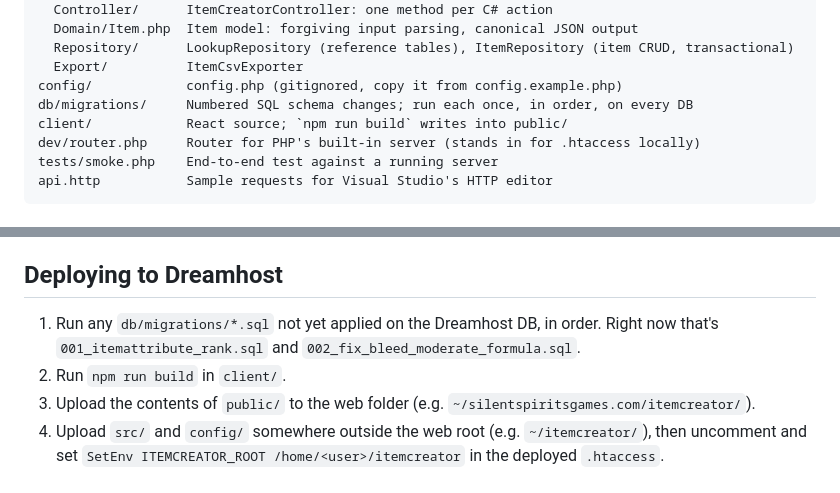
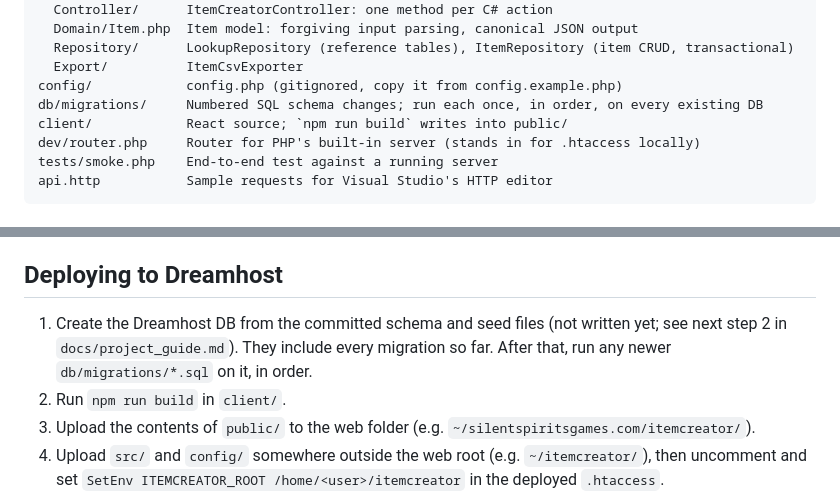
Before and after one commit to SeekerJST/RedemptionItemCreatorPHP, a Markdown page: README.md, 2 parts joined by grey strips. Drawn GitHub-style.

Commit message:
Docs: Dreamhost DB will be created fresh from the schema, not migrated
Nothing has been deployed there yet.

Co-Authored-By: Claude Opus 5.5 <noreply@anthropic.com>

```diff
--- a/README.md
+++ b/README.md
@@ -23,7 +23,7 @@ src/               PHP source (namespace SilentSpirits\ItemCreator)
   Repository/      LookupRepository (reference tables), ItemRepository (item CRUD, transactional)
   Export/          ItemCsvExporter
 config/            config.php (gitignored, copy it from config.example.php)
-db/migrations/     Numbered SQL schema changes; run each once, in order, on every DB
+db/migrations/     Numbered SQL schema changes; run each once, in order, on every existing DB
 client/            React source; `npm run build` writes into public/
 dev/router.php     Router for PHP's built-in server (stands in for .htaccess locally)
 tests/smoke.php    End-to-end test against a running server
@@ -100,8 +100,9 @@ yet, so writes are gated by `allow_writes`, and the React client doesn't use the
 
 ## Deploying to Dreamhost
 
-1. Run any `db/migrations/*.sql` not yet applied on the Dreamhost DB, in order.
-   Right now that's `001_itemattribute_rank.sql` and `002_fix_bleed_moderate_formula.sql`.
+1. Create the Dreamhost DB from the committed schema and seed files (not written yet; see
+   next step 2 in `docs/project_guide.md`). They include every migration so far. After that,
+   run any newer `db/migrations/*.sql` on it, in order.
 2. Run `npm run build` in `client/`.
 3. Upload the contents of `public/` to the web folder (e.g. `~/silentspiritsgames.com/itemcreator/`).
 4. Upload `src/` and `config/` somewhere outside the web root (e.g. `~/itemcreator/`), then uncomment and set
```
Also changed, not shown: docs/change_log.md (+3 -2 lines), docs/project_guide.md (+3 -3 lines).
